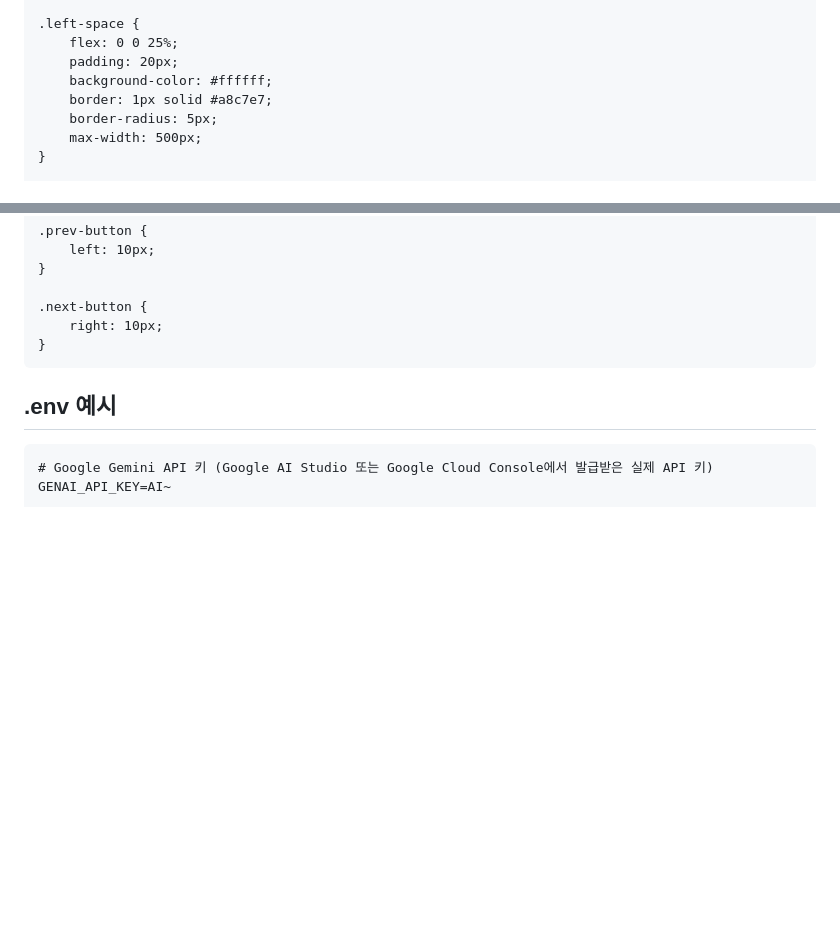
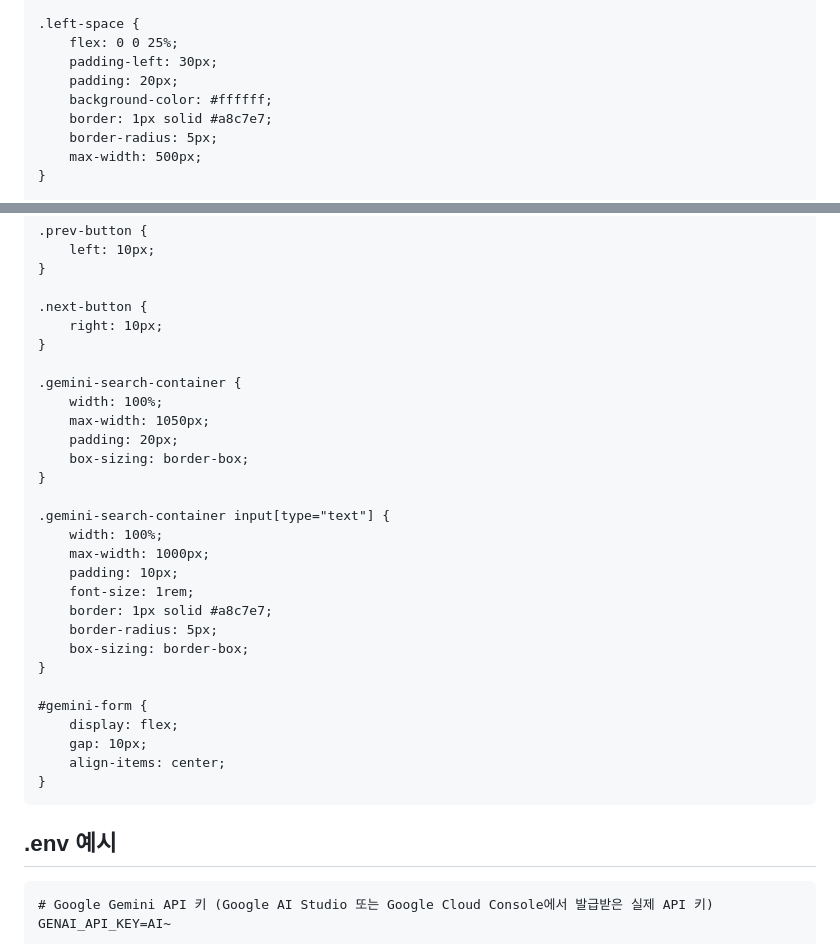
Before and after one commit to impactice/Web_Presentation, a Markdown page: README.md, 2 parts joined by grey strips. GitHub-like rendering; blank space fills up the shorter version.

````diff
--- a/README.md
+++ b/README.md
@@ -3611,6 +3612,7 @@ a:hover {
 
 .left-space {
     flex: 0 0 25%;
+    padding-left: 30px;
     padding: 20px;
     background-color: #ffffff;
     border: 1px solid #a8c7e7;
@@ -3705,6 +3707,29 @@ a:hover {
 
 .next-button {
     right: 10px;
+}
+
+.gemini-search-container {
+    width: 100%;
+    max-width: 1050px;
+    padding: 20px;
+    box-sizing: border-box;
+}
+
+.gemini-search-container input[type="text"] {
+    width: 100%;
+    max-width: 1000px;
+    padding: 10px;
+    font-size: 1rem;
+    border: 1px solid #a8c7e7;
+    border-radius: 5px;
+    box-sizing: border-box;
+}
+
+#gemini-form {
+    display: flex;
+    gap: 10px;
+    align-items: center;
 }
 ```
 
````
Also changed, not shown: other parts of README.md (+1 -0 lines).
